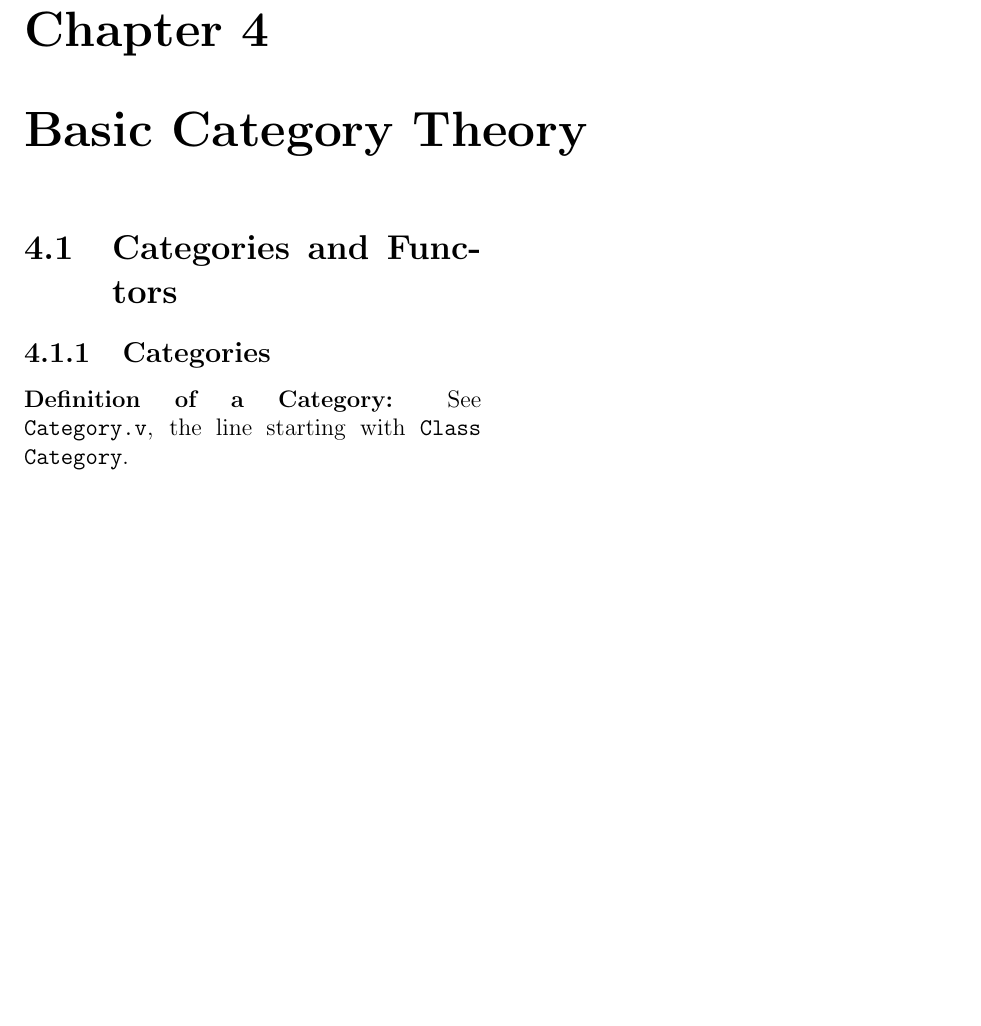
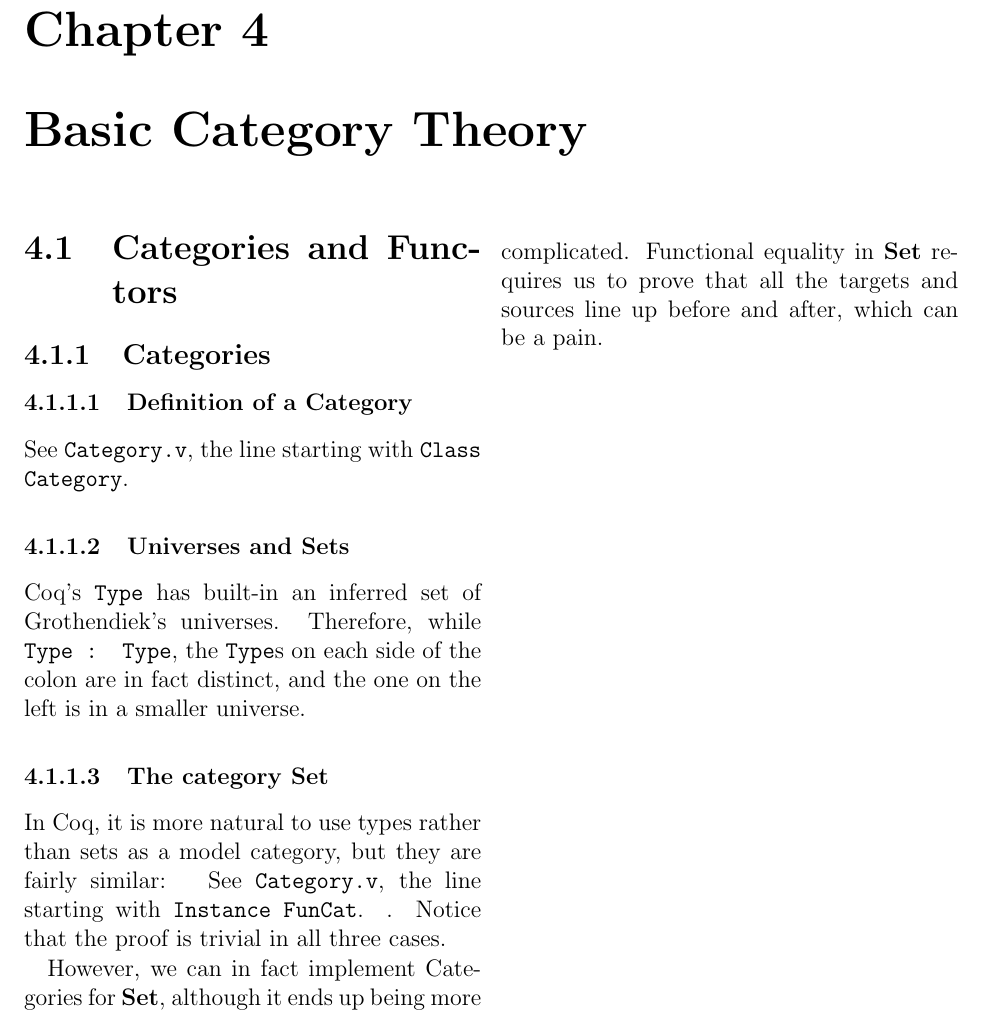
Before and after one commit to kavigupta/ct4s-examples, a LaTeX thesis (ct4s-companion-notes.tex): part of page 2 of 2, cut so that both start at the same text, the shorter picture padded with empty space. Compiled offline with pdfLaTeX.

Commit message:
Added section to guide on Set

```diff
--- a/ct4s-companion-notes.tex
+++ b/ct4s-companion-notes.tex
@@ -7,3 +7,8 @@
+\newcommand{\see}[2]{
+        See \texttt{#1}, the line starting with \texttt{#2}.
+    }
+\newcommand{\reference}[4]{
+        #1{#2} \see{#3}{#4}
     }
 
 \chapter*{Introduction}
@@ -32,6 +37,22 @@ part of one of the Coq files.
 
 \subsection{Categories}
 
-\reference{Definition of a Category}{Category.v}{Class Category}
+\reference{\subsubsection}{Definition of a Category}{Category.v}{Class Category}
+
+\subsubsection{Universes and Sets}
+
+Coq's \texttt{Type} has built-in an inferred set of Grothendiek's universes. Therefore,
+while \texttt{Type : Type}, the \texttt{Type}s on each side of the colon are in fact
+distinct, and the one on the left is in a smaller universe.
+
+\subsubsection{The category \textbf{Set}}
+
+In Coq, it is more natural to use types rather than sets as a model category, but
+they are fairly similar: \see{Category.v}{Instance FunCat}. Notice that the proof
+is trivial in all three cases.
+
+However, we can in fact implement Categories for \textbf{Set}, although it ends
+up being more complicated. Functional equality in \textbf{Set} requires us to prove
+that all the targets and sources line up before and after, which can be a pain.
 
 \end{document}
```
Also changed, not shown: ct4s-companion-notes.tex (4 more changed lines), 1 other file.
